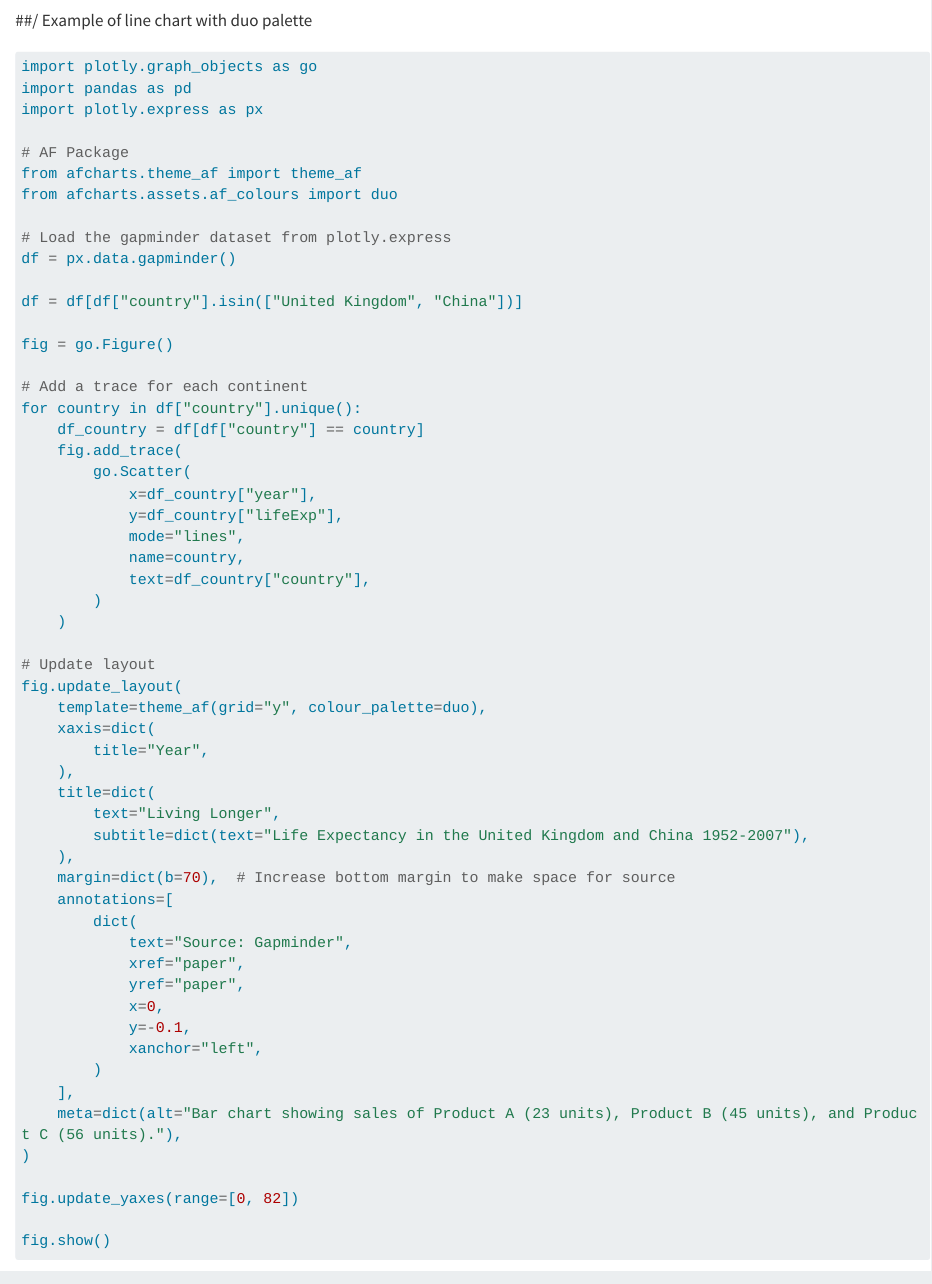
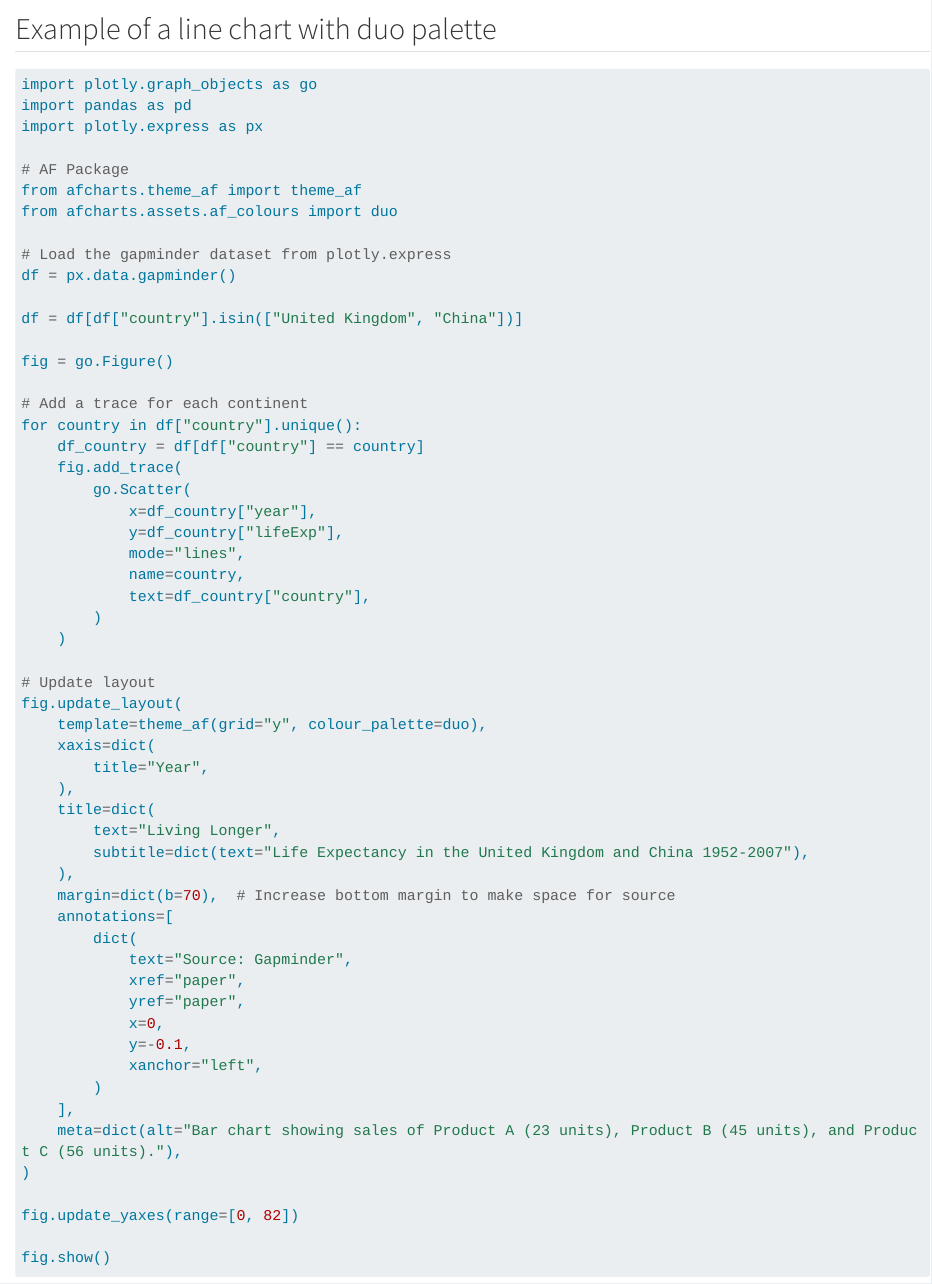
Before and after one commit to best-practice-and-impact/afcharts-py, a Quarto document (src/afcharts/cookbook/03-plotly-usage.qmd): the page in a window 1100 px wide, from 1110 px down before the commit and from 1120 px down after it, so that both start at the same text. Rendered offline with R 4.5, knitr and Pandoc in place of Quarto, with nearby package versions; some code elsewhere in the file could not run offline; long lines of code are wrapped.

Commit message:
Update src/afcharts/cookbook/03-plotly-usage.qmd
Co-authored-by: Nick Henden <nick.henden@ukhsa.gov.uk>

````diff
--- a/src/afcharts/cookbook/03-plotly-usage.qmd
+++ b/src/afcharts/cookbook/03-plotly-usage.qmd
@@ -47,7 +47,7 @@ fig.update_layout(
 fig.show()
 ```
 
-##/ Example of line chart with duo palette
+## Example of a line chart with duo palette
 
 ```{python}
 import plotly.graph_objects as go
````
